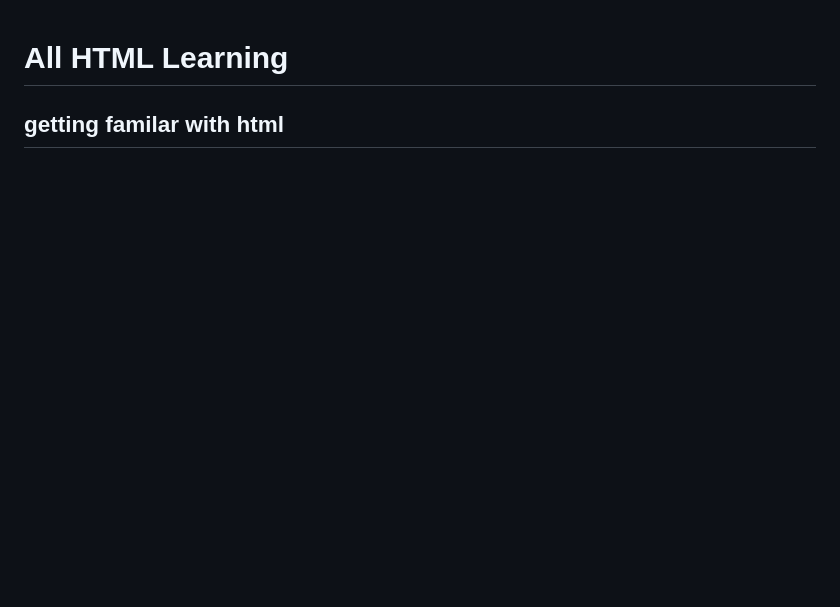
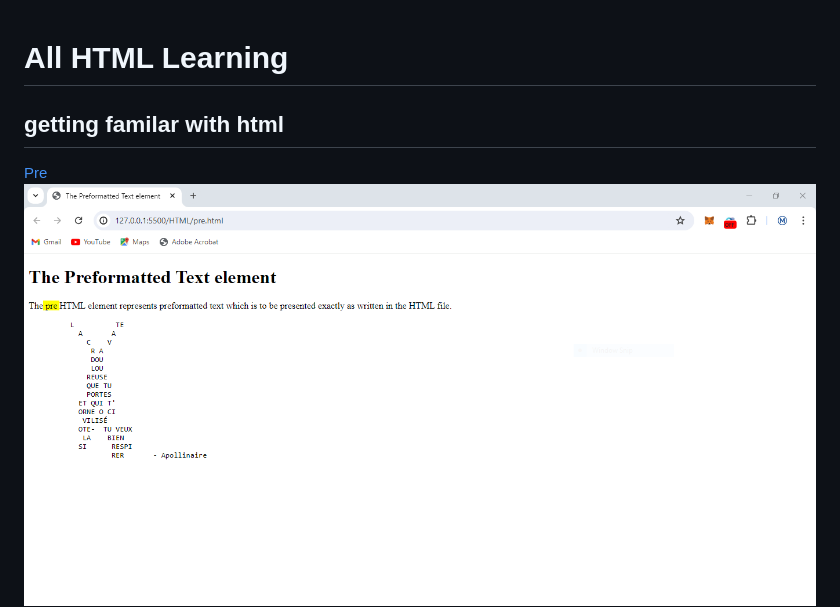
Before and after one commit to Maithali/FSBD, a Markdown page: HTML/readme.md, the part around the change. GitHub-like rendering; pictures changed too: HTML/Images/pre.PNG (added); blank space fills up the shorter version.

```diff
--- a/HTML/readme.md
+++ b/HTML/readme.md
@@ -2,6 +2,8 @@
 
 ## getting familar with html
 
+[Pre](./pre.html)
+![pre](./Images/pre.PNG)
 [Option](./option.html)
 [OptGroup](./optGroup.html)
 [Nav](./nav.html)
```
Also changed, not shown: 1 other file.
